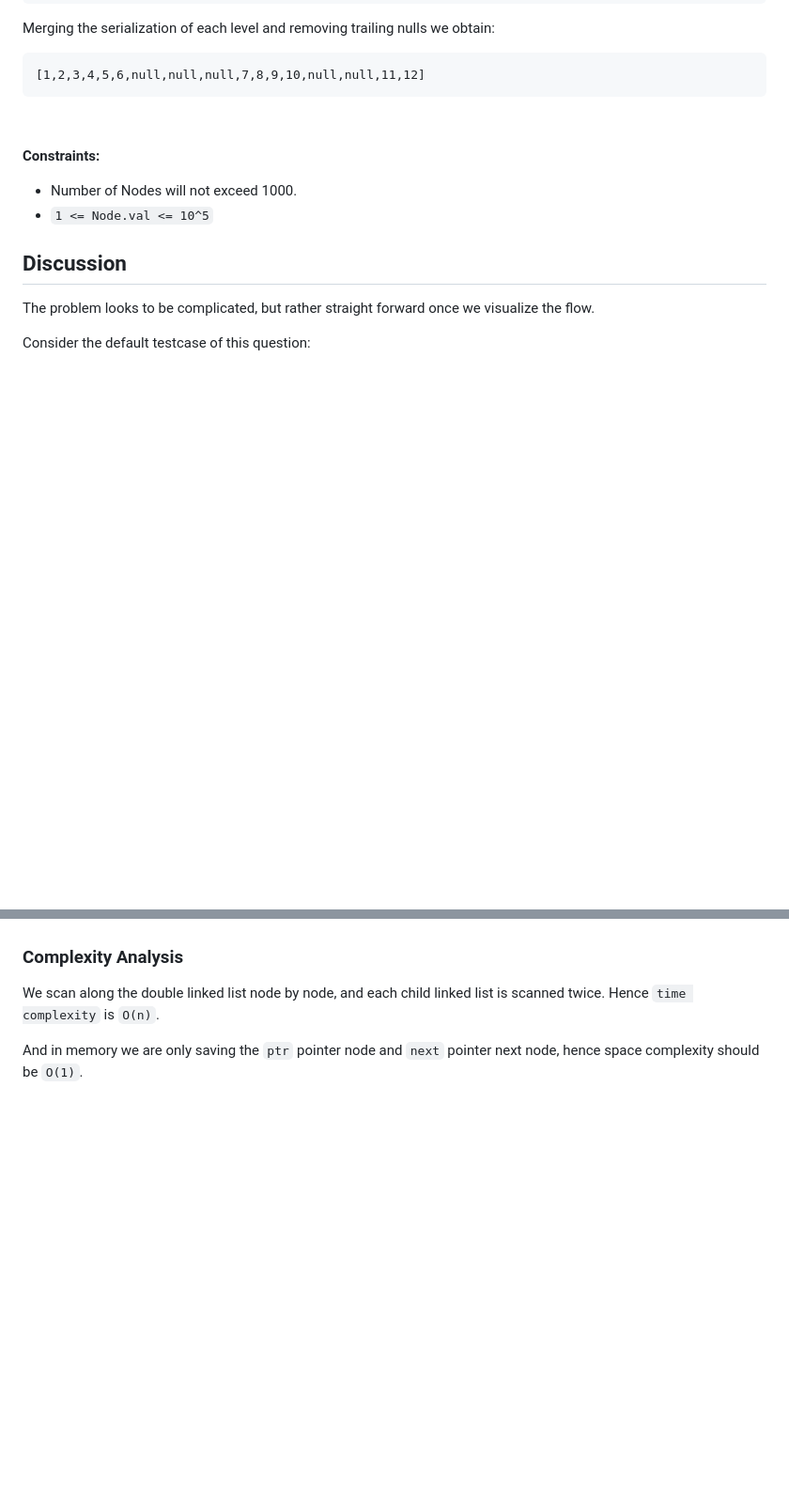
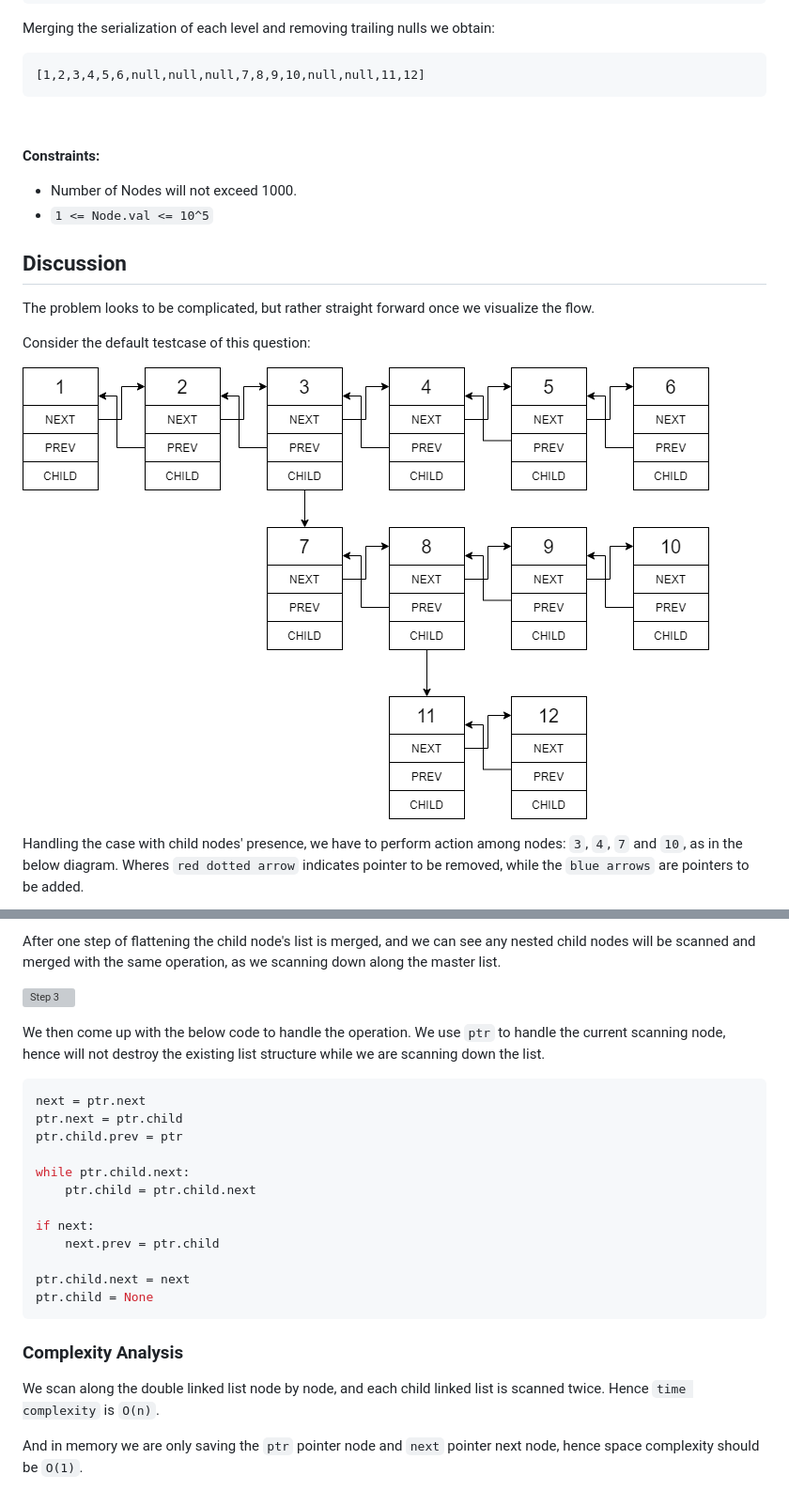
Before and after one commit to kavimaluskam/leetcode-collection, a Markdown page: 766_flatten-a-multilevel-doubly-linked-list/README.md, 2 parts joined by grey strips. Shown: that part at 94% size. Rendered like a GitHub page; pictures changed too: 766_flatten-a-multilevel-doubly-linked-list/001.png (added); blank space fills up the shorter version; grey boxes are pictures that could not be loaded.

````diff
--- a/766_flatten-a-multilevel-doubly-linked-list/README.md
+++ b/766_flatten-a-multilevel-doubly-linked-list/README.md
@@ -109,6 +109,10 @@ visualize the flow.
 
 Consider the default testcase of this question:
 
+![Step 1](001.png)
 
-<!-- TODO: process node without affect the existing list structure -->
+Handling the case with child nodes' presence, we have to perform action
+among nodes: `3`, `4`, `7` and `10`, as in the below diagram. Wheres
+`red dotted arrow` indicates pointer to be removed, while the `blue arrows` are
+pointers to be added.
 
@@ -116,5 +120,28 @@ Consider the default testcase of this question:
 
-<!-- TODO: no need to handle nested child as ... -->
+After one step of flattening the child node's list is merged, and we can see
+any nested child nodes will be scanned and merged with the same operation, as we
+scanning down along the master list.
+
+![Step 3](003.png)
+
+We then come up with the below code to handle the operation. We use `ptr` to
+handle the current scanning node, hence will not destroy the existing list
+structure while we are scanning down the list.
+
+```python
+next = ptr.next
+ptr.next = ptr.child
+ptr.child.prev = ptr
+
+while ptr.child.next:
+    ptr.child = ptr.child.next
+
+if next:
+    next.prev = ptr.child
+
+ptr.child.next = next
+ptr.child = None
+```
 
 ### Complexity Analysis
 
````
Also changed, not shown: other parts of 766_flatten-a-multilevel-doubly-linked-list/README.md (+1 -1 lines), 766_flatten-a-multilevel-doubly-linked-list/002.png (added), 2 other files.
